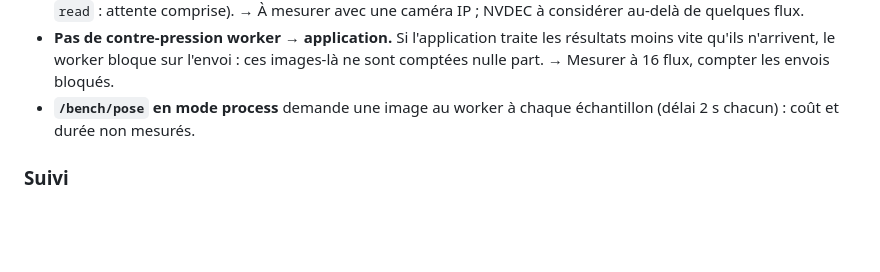
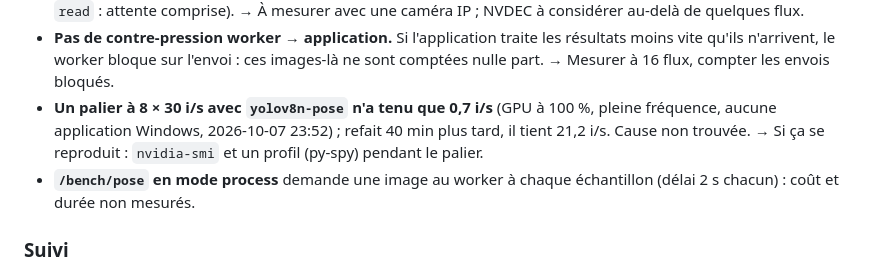
Before and after one commit to Armand-LAUENER/Project_VisionCam, a Markdown page: docs/improvements-backlog.md, the part around the change. GitHub-like rendering; blank space fills up the shorter version.

```diff
--- a/docs/improvements-backlog.md
+++ b/docs/improvements-backlog.md
@@ -213,6 +213,10 @@ Chiffres et protocoles dans docs/performance.md et docs/tracking.md.
   les résultats moins vite qu'ils n'arrivent, le worker bloque sur l'envoi :
   ces images-là ne sont comptées nulle part. → Mesurer à 16 flux, compter les
   envois bloqués.
+- **Un palier à 8 × 30 i/s avec `yolov8n-pose` n'a tenu que 0,7 i/s**
+  (GPU à 100 %, pleine fréquence, aucune application Windows, 2026-10-07
+  23:52) ; refait 40 min plus tard, il tient 21,2 i/s. Cause non trouvée. →
+  Si ça se reproduit : `nvidia-smi` et un profil (py-spy) pendant le palier.
 - **`/bench/pose` en mode process** demande une image au worker à chaque
   échantillon (délai 2 s chacun) : coût et durée non mesurés.
 
```
Also changed, not shown: docs/performance.md (+49 -0 lines), docs/roadmap_VisionCam.md (+10 -5 lines).
